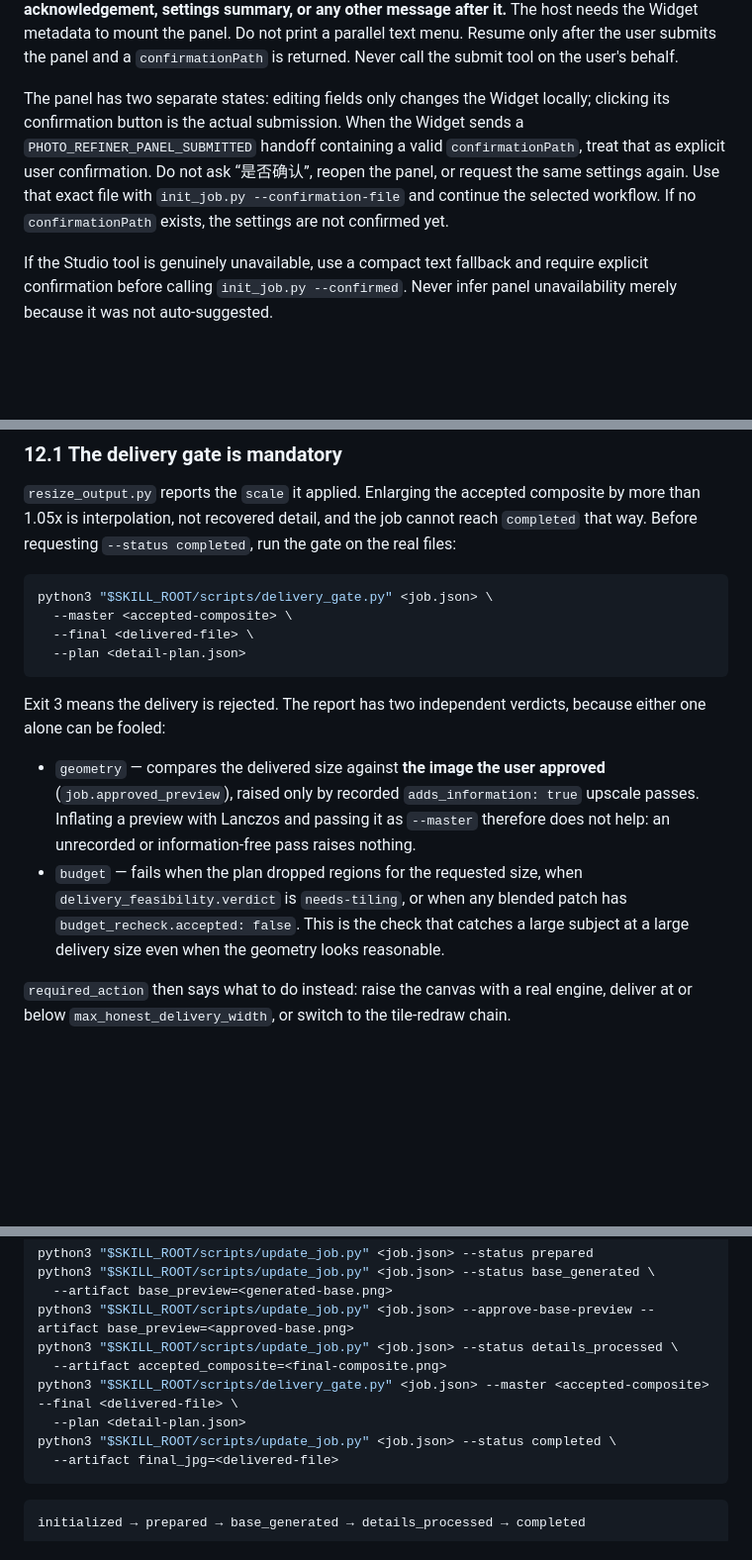
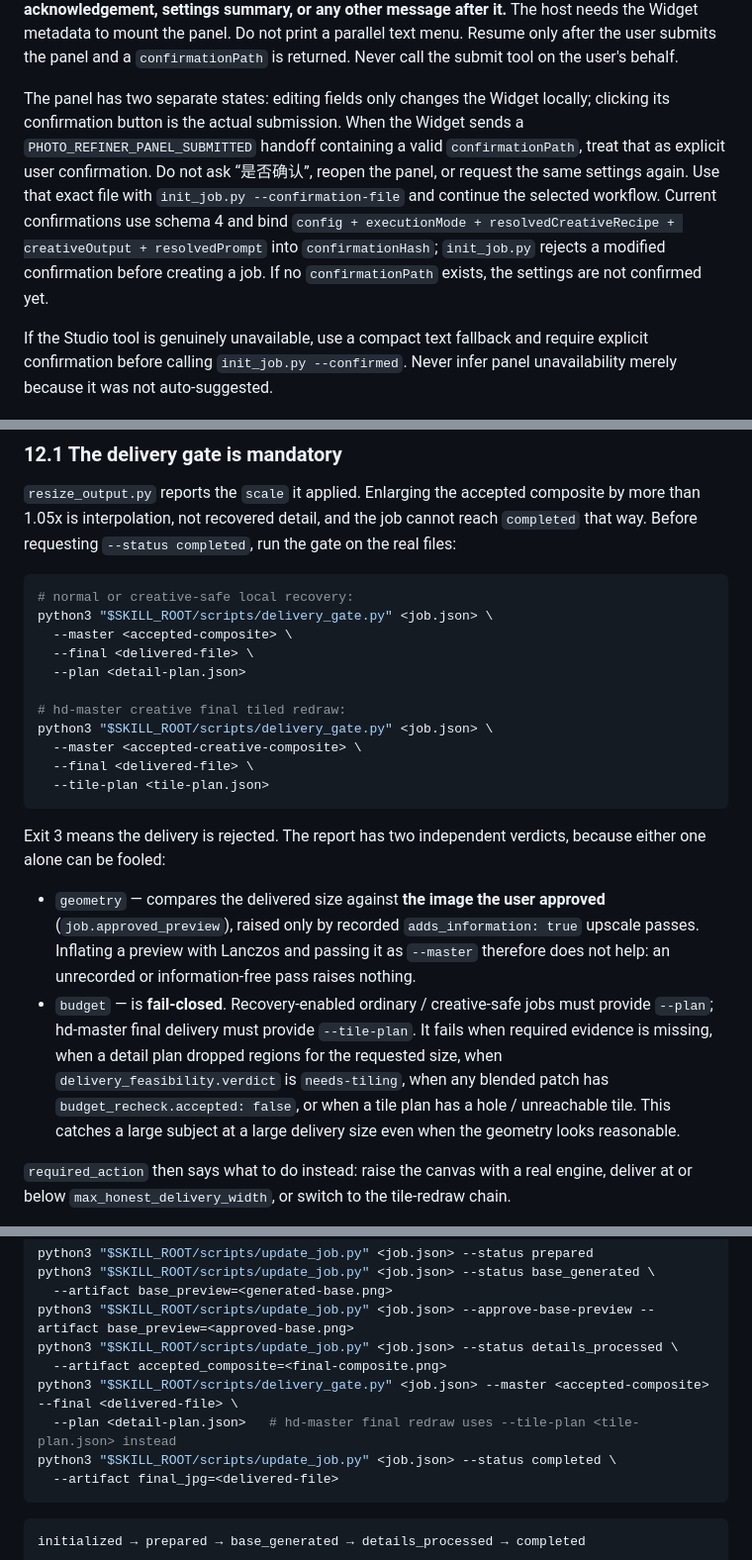
Before and after one commit to muee91/photo-refiner-studio, a Markdown page: skill/SKILL.md, 3 parts joined by grey strips. Shown at 99% size. Rendered like a GitHub page; blank space fills up the shorter version.

Commit message:
Document fail-closed HD delivery contracts

````diff
--- a/skill/SKILL.md
+++ b/skill/SKILL.md
@@ -83,7 +83,7 @@ Stop if Pillow + ImageCms/LittleCMS, NumPy, PyYAML, OpenCV, or SIFT support is m
 
 After a source photograph is known, look for `open_photo_refiner_settings` (including namespaced MCP variants). If available, opening the Photo Refiner Studio panel is mandatory. **Invoke the namespaced MCP tool as a native/top-level tool call, never through `functions.exec`, a shell wrapper, or another orchestration tool.** Pass a positive source count plus the subject-aware recommendation. **Make this panel call the final visible action of the turn: do not append a text acknowledgement, settings summary, or any other message after it.** The host needs the Widget metadata to mount the panel. Do not print a parallel text menu. Resume only after the user submits the panel and a `confirmationPath` is returned. Never call the submit tool on the user's behalf.
 
-The panel has two separate states: editing fields only changes the Widget locally; clicking its confirmation button is the actual submission. When the Widget sends a `PHOTO_REFINER_PANEL_SUBMITTED` handoff containing a valid `confirmationPath`, treat that as explicit user confirmation. Do not ask “是否确认”, reopen the panel, or request the same settings again. Use that exact file with `init_job.py --confirmation-file` and continue the selected workflow. If no `confirmationPath` exists, the settings are not confirmed yet.
+The panel has two separate states: editing fields only changes the Widget locally; clicking its confirmation button is the actual submission. When the Widget sends a `PHOTO_REFINER_PANEL_SUBMITTED` handoff containing a valid `confirmationPath`, treat that as explicit user confirmation. Do not ask “是否确认”, reopen the panel, or request the same settings again. Use that exact file with `init_job.py --confirmation-file` and continue the selected workflow. Current confirmations use schema 4 and bind `config + executionMode + resolvedCreativeRecipe + creativeOutput + resolvedPrompt` into `confirmationHash`; `init_job.py` rejects a modified confirmation before creating a job. If no `confirmationPath` exists, the settings are not confirmed yet.
 
 If the Studio tool is genuinely unavailable, use a compact text fallback and require explicit confirmation before calling `init_job.py --confirmed`. Never infer panel unavailability merely because it was not auto-suggested.
 
@@ -538,10 +538,17 @@ by more than 1.05x is interpolation, not recovered detail, and the job cannot re
 real files:
 
 ```bash
+# normal or creative-safe local recovery:
 python3 "$SKILL_ROOT/scripts/delivery_gate.py" <job.json> \
   --master <accepted-composite> \
   --final <delivered-file> \
   --plan <detail-plan.json>
+
+# hd-master creative final tiled redraw:
+python3 "$SKILL_ROOT/scripts/delivery_gate.py" <job.json> \
+  --master <accepted-creative-composite> \
+  --final <delivered-file> \
+  --tile-plan <tile-plan.json>
 ```
 
 Exit 3 means the delivery is rejected. The report has two independent verdicts,
@@ -551,10 +558,7 @@ because either one alone can be fooled:
   (`job.approved_preview`), raised only by recorded `adds_information: true` upscale
   passes. Inflating a preview with Lanczos and passing it as `--master` therefore does
   not help: an unrecorded or information-free pass raises nothing.
-- `budget` — fails when the plan dropped regions for the requested size, when
-  `delivery_feasibility.verdict` is `needs-tiling`, or when any blended patch has
-  `budget_recheck.accepted: false`. This is the check that catches a large subject at
-  a large delivery size even when the geometry looks reasonable.
+- `budget` — is **fail-closed**. Recovery-enabled ordinary / creative-safe jobs must provide `--plan`; hd-master final delivery must provide `--tile-plan`. It fails when required evidence is missing, when a detail plan dropped regions for the requested size, when `delivery_feasibility.verdict` is `needs-tiling`, when any blended patch has `budget_recheck.accepted: false`, or when a tile plan has a hole / unreachable tile. This catches a large subject at a large delivery size even when the geometry looks reasonable.
 
 `required_action` then says what to do instead: raise the canvas with a real engine,
 deliver at or below `max_honest_delivery_width`, or switch to the tile-redraw chain.
@@ -593,7 +597,7 @@ python3 "$SKILL_ROOT/scripts/update_job.py" <job.json> --approve-base-preview --
 python3 "$SKILL_ROOT/scripts/update_job.py" <job.json> --status details_processed \
   --artifact accepted_composite=<final-composite.png>
 python3 "$SKILL_ROOT/scripts/delivery_gate.py" <job.json> --master <accepted-composite> --final <delivered-file> \
-  --plan <detail-plan.json>
+  --plan <detail-plan.json>   # hd-master final redraw uses --tile-plan <tile-plan.json> instead
 python3 "$SKILL_ROOT/scripts/update_job.py" <job.json> --status completed \
   --artifact final_jpg=<delivered-file>
 ```
````
Also changed, not shown: other parts of skill/SKILL.md (+2 -2 lines).
